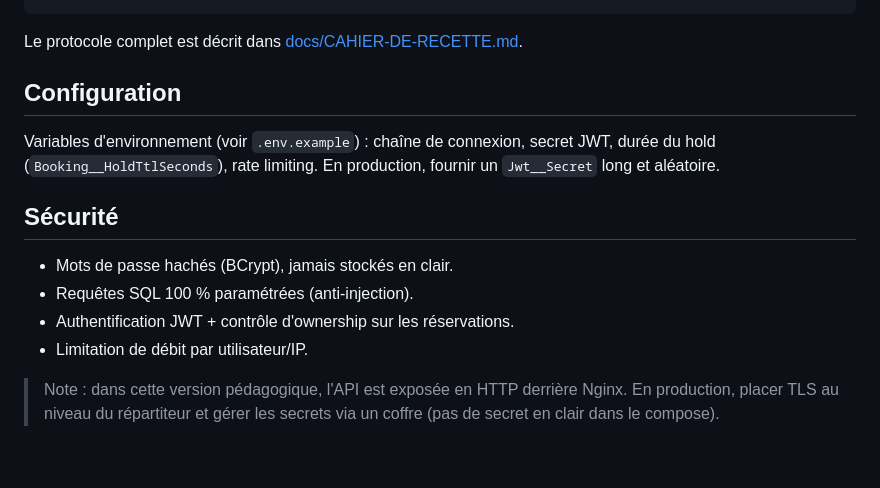
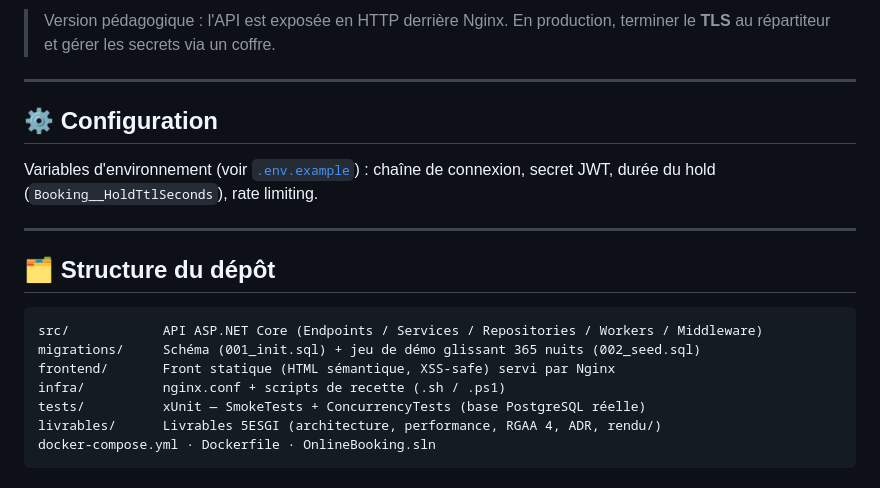
Before and after one commit to DamienNerri/online-booking-system, a Markdown page: README.md, the part around one of its changes. GitHub-like rendering.

````diff
--- a/README.md
+++ b/README.md
@@ -92,21 +166,23 @@ docker run --rm -v "${PWD}:/src" -w /src mcr.microsoft.com/dotnet/sdk:8.0 dotnet
+> Version pédagogique : l'API est exposée en HTTP derrière Nginx. En production,
+> terminer le **TLS** au répartiteur et gérer les secrets via un coffre.
+
+---
+
+## ⚙️ Configuration
+
+Variables d'environnement (voir [`.env.example`](.env.example)) : chaîne de
+connexion, secret JWT, durée du hold (`Booking__HoldTtlSeconds`), rate limiting.
+
+---
+
+## 🗂️ Structure du dépôt
+
 ```
-
-Le protocole complet est décrit dans
-[docs/CAHIER-DE-RECETTE.md](docs/CAHIER-DE-RECETTE.md).
-
-## Configuration
-
-Variables d'environnement (voir `.env.example`) : chaîne de connexion, secret JWT,
-durée du hold (`Booking__HoldTtlSeconds`), rate limiting. En production, fournir
-un `Jwt__Secret` long et aléatoire.
-
-## Sécurité
-
-- Mots de passe hachés (BCrypt), jamais stockés en clair.
-- Requêtes SQL 100 % paramétrées (anti-injection).
-- Authentification JWT + contrôle d'ownership sur les réservations.
-- Limitation de débit par utilisateur/IP.
-
-> Note : dans cette version pédagogique, l'API est exposée en HTTP derrière Nginx.
-> En production, placer TLS au niveau du répartiteur et gérer les secrets via un
-> coffre (pas de secret en clair dans le compose).
+src/            API ASP.NET Core (Endpoints / Services / Repositories / Workers / Middleware)
+migrations/     Schéma (001_init.sql) + jeu de démo glissant 365 nuits (002_seed.sql)
+frontend/       Front statique (HTML sémantique, XSS-safe) servi par Nginx
+infra/          nginx.conf + scripts de recette (.sh / .ps1)
+tests/          xUnit — SmokeTests + ConcurrencyTests (base PostgreSQL réelle)
+livrables/      Livrables 5ESGI (architecture, performance, RGAA 4, ADR, rendu/)
+docker-compose.yml · Dockerfile · OnlineBooking.sln
+```
````
Also changed, not shown: other parts of README.md (+110 -36 lines).
